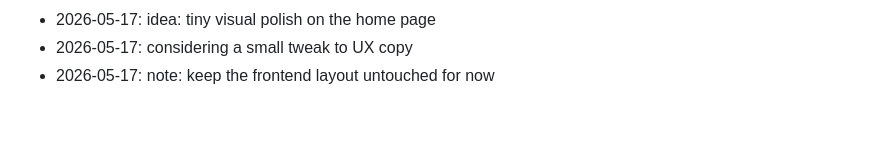
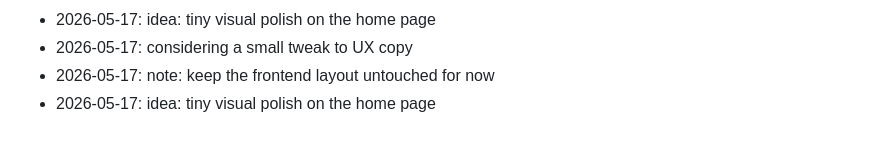
Before and after one commit to dhitalmonster-hub/letter-drop, a Markdown page: NOTES.md, the part around the change. GitHub-like rendering.

Commit message:
docs: append to notes

```diff
--- a/NOTES.md
+++ b/NOTES.md
@@ -77,3 +77,4 @@ Dev journal — informal.
 - 2026-05-17: idea: tiny visual polish on the home page
 - 2026-05-17: considering a small tweak to UX copy
 - 2026-05-17: note: keep the frontend layout untouched for now
+- 2026-05-17: idea: tiny visual polish on the home page
```
